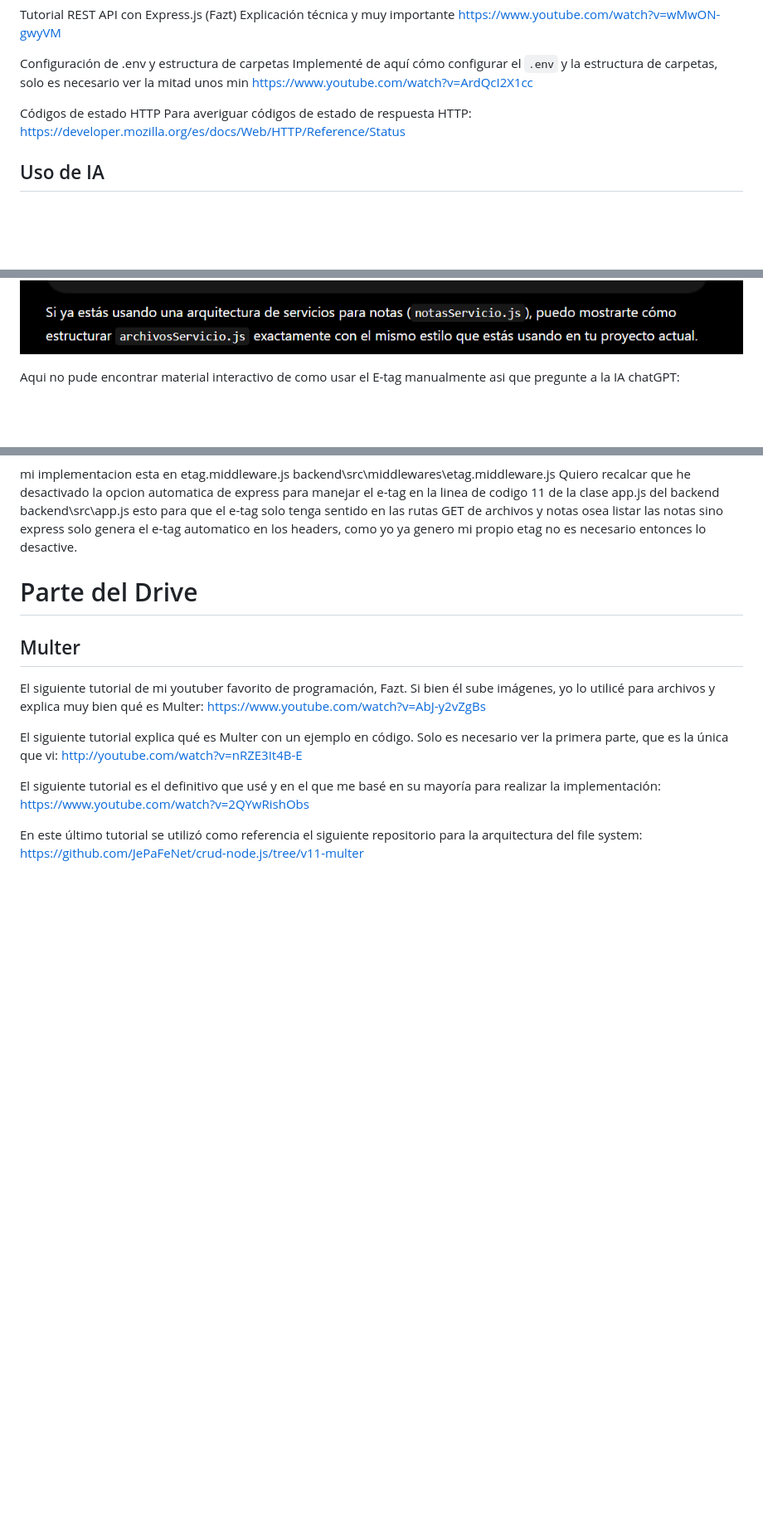
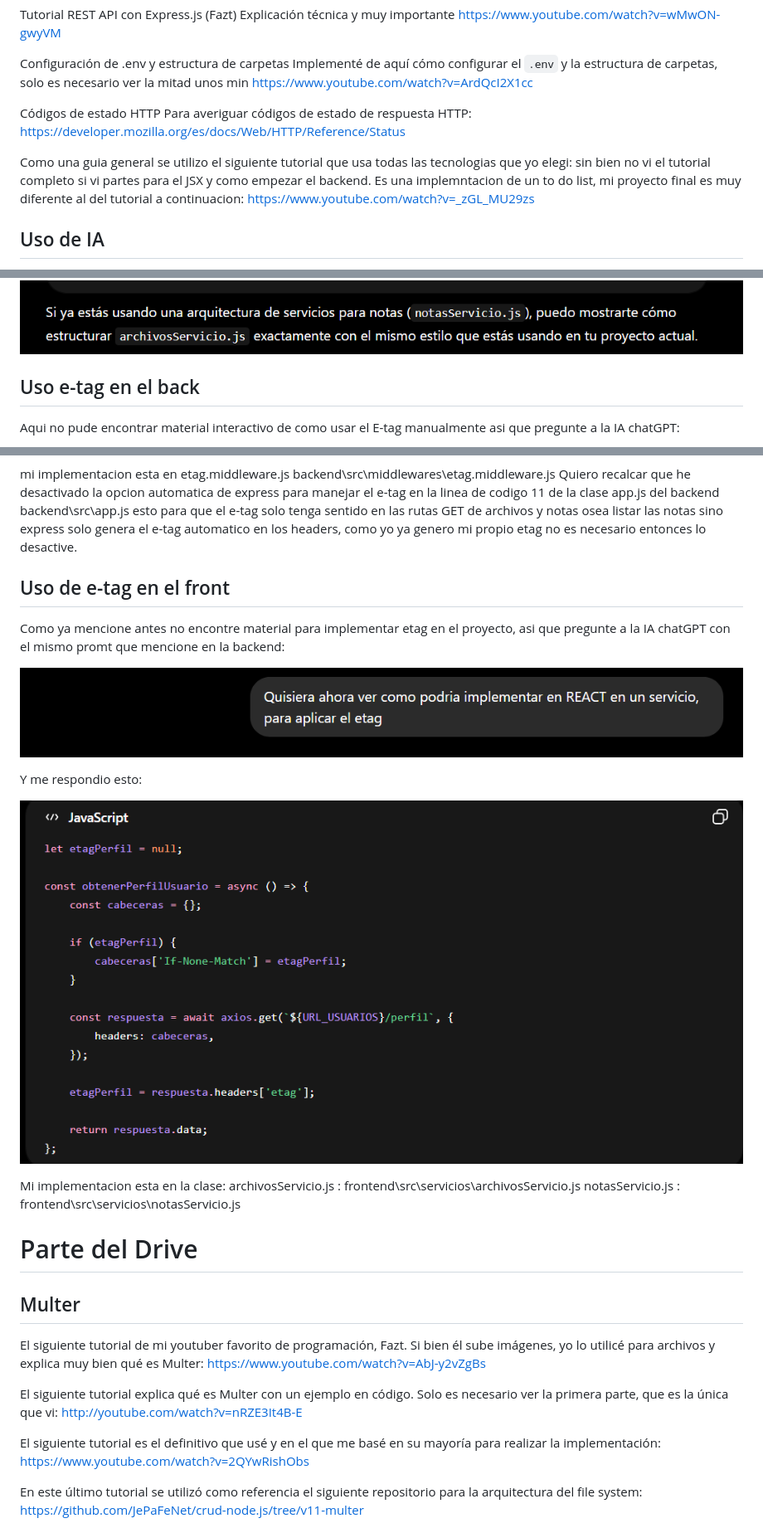
Before and after one commit to MarsMirabalF/proyectoWeb, a Markdown page: README.md, 3 parts joined by grey strips. Shown at 83% size. GitHub-like rendering; pictures changed too: evidencias/image-1-3.png (added), evidencias/image-1-4.png (added); blank space fills up the shorter version.

Commit message:
Refactor: Se añadio la documentacion que se uso para la paginacion y algo que el me olvide el etag.

```diff
--- a/README.md
+++ b/README.md
@@ -125,6 +125,11 @@ Códigos de estado HTTP
 Para averiguar códigos de estado de respuesta HTTP:
 https://developer.mozilla.org/es/docs/Web/HTTP/Reference/Status
 
+Como una guia general se utilizo el siguiente tutorial que usa todas las tecnologias que yo elegi:
+sin bien no vi el tutorial completo si vi partes para el JSX y como empezar el backend.
+Es una implemntacion de un to do list, mi proyecto final es muy diferente al del tutorial a continuacion:
+https://www.youtube.com/watch?v=_zGL_MU29zs
+
 ## Uso de IA
 Luego aquí usé la IA DeepSeek porque quería añadir un mensaje aparte de solo el status:
 ![alt text](evidencias/image-1.png)
@@ -141,6 +146,7 @@ archivos controller.
 ![alt text](evidencias/image-14.png)
 ![alt text](evidencias/image-12.png)
 
+## Uso e-tag en el back
 
 Aqui no pude encontrar material interactivo de como usar el E-tag manualmente asi que pregunte a la IA chatGPT:
 
@@ -155,6 +161,24 @@ Quiero recalcar que he desactivado la opcion automatica de express para manejar
 app.js del backend backend\src\app.js esto para que el e-tag solo tenga sentido en las rutas GET de archivos y notas osea listar
 las notas sino express solo genera el e-tag automatico en los headers, como yo ya genero mi propio etag no es necesario
 entonces lo desactive.
+
+## Uso de e-tag en el front
+
+Como ya mencione antes no encontre material para implementar etag en el proyecto,
+asi que pregunte a la IA chatGPT con el mismo promt que mencione en la backend:
+
+![alt text](evidencias/image-1-3.png)
+
+Y me respondio esto:
+
+![alt text](evidencias/image-1-4.png)
+
+Mi implementacion esta en la clase:
+archivosServicio.js :   frontend\src\servicios\archivosServicio.js
+notasServicio.js :   frontend\src\servicios\notasServicio.js
+
+
+
 
 
 # Parte del Drive
```
Also changed, not shown: other parts of README.md (+56 -0 lines).
